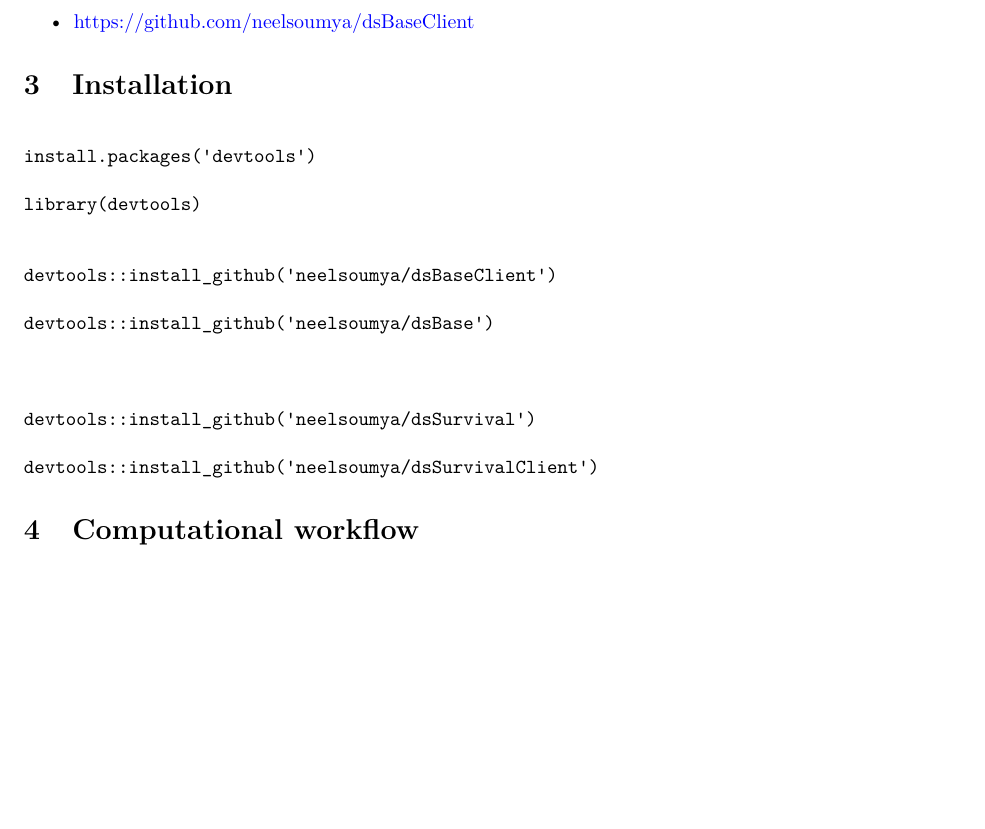
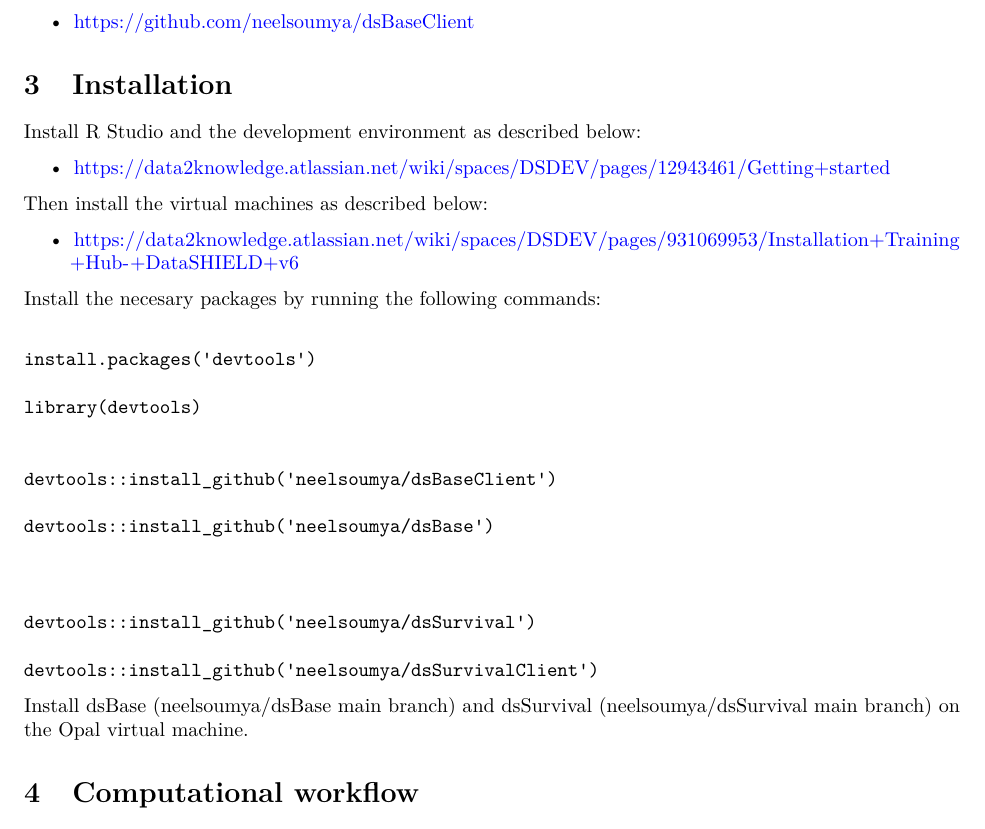
Before and after one commit to neelsoumya/dsSurvivalClient, an R Markdown document (vignettes/development_plan.rmd): part of page 2 of 6, cut so that both start at the same text, the shorter picture padded with empty space. Rendered offline with R 4.5, knitr and Pandoc, then LaTeX, with nearby package versions; some code elsewhere in the file could not run offline.

Commit message:
Update development_plan.rmd

````diff
--- a/vignettes/development_plan.rmd
+++ b/vignettes/development_plan.rmd
@@ -40,6 +40,19 @@ All code is available here:
 
 # Installation
 
+Install R Studio and the development environment as described below:
+
+   * https://data2knowledge.atlassian.net/wiki/spaces/DSDEV/pages/12943461/Getting+started
+
+
+Then install the virtual machines as described below:
+
+   * https://data2knowledge.atlassian.net/wiki/spaces/DSDEV/pages/931069953/Installation+Training+Hub-+DataSHIELD+v6
+
+
+Install the necesary packages by running the following commands:
+
+
 ```
 
 install.packages('devtools')
@@ -58,6 +71,9 @@ devtools::install_github('neelsoumya/dsSurvival')
 devtools::install_github('neelsoumya/dsSurvivalClient')
 
 ```
+
+Install dsBase (neelsoumya/dsBase main branch) and dsSurvival (neelsoumya/dsSurvival main branch) on the Opal virtual machine.
+
 
 
 # Computational workflow
````
